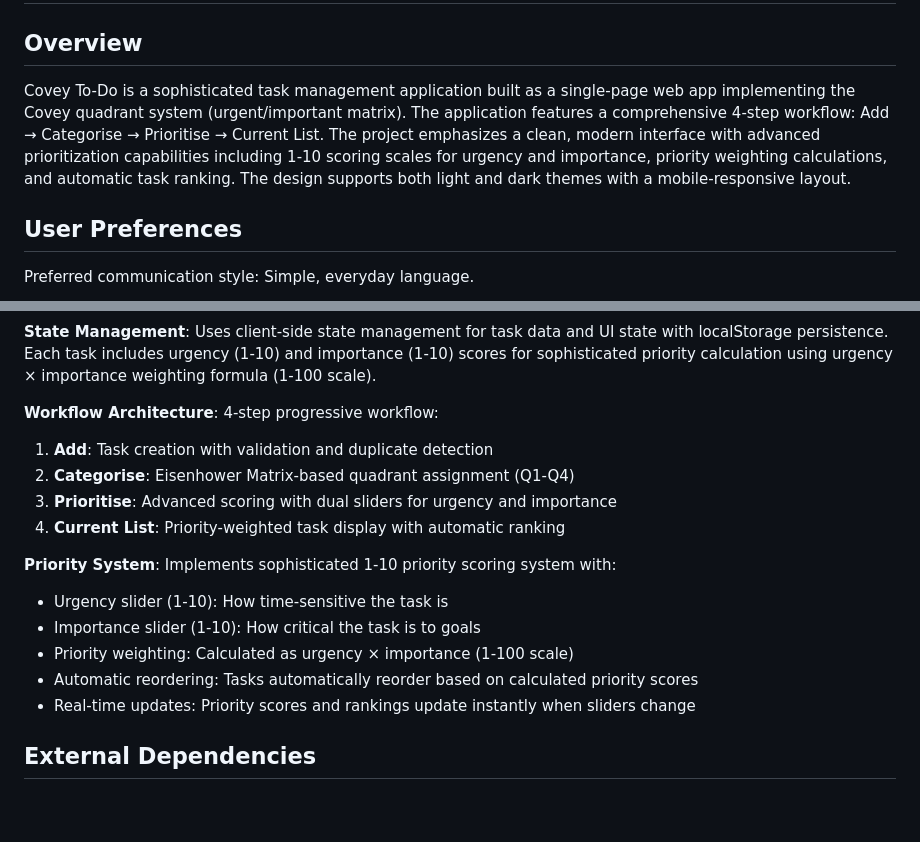
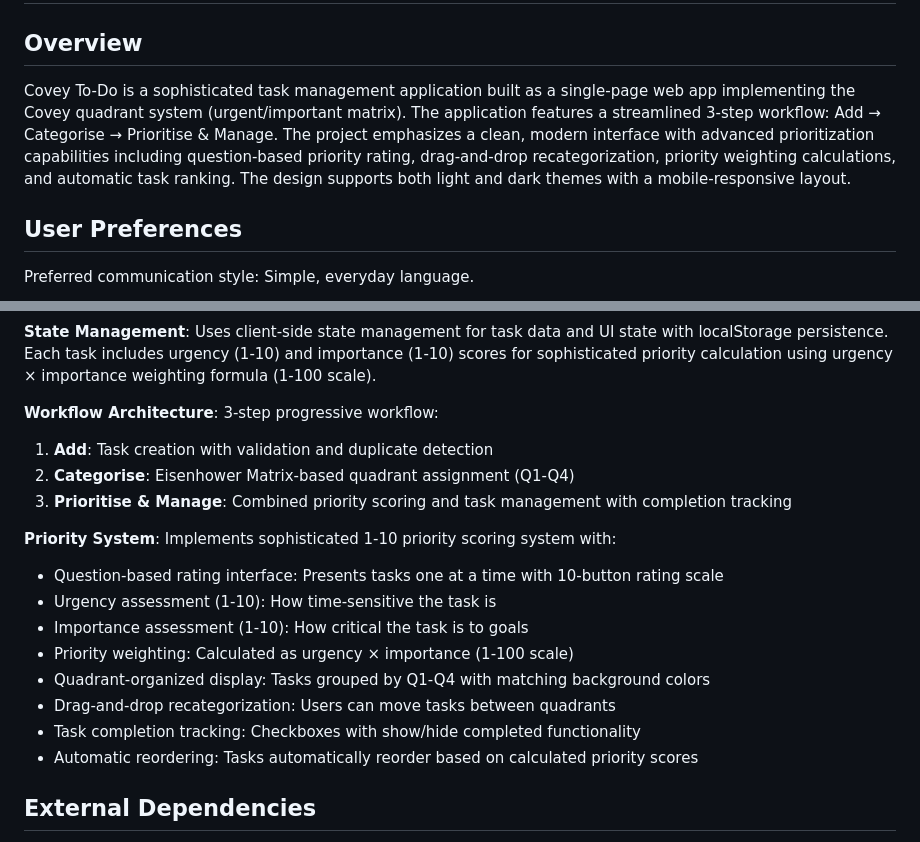
Before and after one commit to officialpumpkin/Covey-To-Do, a Markdown page: replit.md, 2 parts joined by grey strips. GitHub-like rendering; blank space fills up the shorter version.

Commit message:
Combine task prioritization and current list pages with new features
Update the app's workflow to integrate the 'Prioritise' and 'Current List' pages into a single 'Prioritise & Manage' section, introducing checkboxes for task completion and a toggle to show/hide completed tasks.

Replit-Commit-Author: Agent
Replit-Commit-Session-Id: aff20e88-4de2-4686-af92-0a998bed3140
Replit-Commit-Checkpoint-Type: full_checkpoint
Replit-Commit-Screenshot-Url: https://storage.googleapis.com/screenshot-production-us-central1/2d3d7e38-377e-4e52-9fa5-dcd954fbb8b5/aff20e88-4de2-4686-af92-0a998bed3140/IcLqZIz

```diff
--- a/replit.md
+++ b/replit.md
@@ -2,7 +2,7 @@
 
 ## Overview
 
-Covey To-Do is a sophisticated task management application built as a single-page web app implementing the Covey quadrant system (urgent/important matrix). The application features a comprehensive 4-step workflow: Add → Categorise → Prioritise → Current List. The project emphasizes a clean, modern interface with advanced prioritization capabilities including 1-10 scoring scales for urgency and importance, priority weighting calculations, and automatic task ranking. The design supports both light and dark themes with a mobile-responsive layout.
+Covey To-Do is a sophisticated task management application built as a single-page web app implementing the Covey quadrant system (urgent/important matrix). The application features a streamlined 3-step workflow: Add → Categorise → Prioritise & Manage. The project emphasizes a clean, modern interface with advanced prioritization capabilities including question-based priority rating, drag-and-drop recategorization, priority weighting calculations, and automatic task ranking. The design supports both light and dark themes with a mobile-responsive layout.
 
 ## User Preferences
 
@@ -22,18 +22,20 @@ Preferred communication style: Simple, everyday language.
 
 **State Management**: Uses client-side state management for task data and UI state with localStorage persistence. Each task includes urgency (1-10) and importance (1-10) scores for sophisticated priority calculation using urgency × importance weighting formula (1-100 scale).
 
-**Workflow Architecture**: 4-step progressive workflow:
+**Workflow Architecture**: 3-step progressive workflow:
 1. **Add**: Task creation with validation and duplicate detection
 2. **Categorise**: Eisenhower Matrix-based quadrant assignment (Q1-Q4)
-3. **Prioritise**: Advanced scoring with dual sliders for urgency and importance
-4. **Current List**: Priority-weighted task display with automatic ranking
+3. **Prioritise & Manage**: Combined priority scoring and task management with completion tracking
 
 **Priority System**: Implements sophisticated 1-10 priority scoring system with:
-- Urgency slider (1-10): How time-sensitive the task is
-- Importance slider (1-10): How critical the task is to goals
+- Question-based rating interface: Presents tasks one at a time with 10-button rating scale
+- Urgency assessment (1-10): How time-sensitive the task is
+- Importance assessment (1-10): How critical the task is to goals
 - Priority weighting: Calculated as urgency × importance (1-100 scale)
+- Quadrant-organized display: Tasks grouped by Q1-Q4 with matching background colors
+- Drag-and-drop recategorization: Users can move tasks between quadrants
+- Task completion tracking: Checkboxes with show/hide completed functionality
 - Automatic reordering: Tasks automatically reorder based on calculated priority scores
-- Real-time updates: Priority scores and rankings update instantly when sliders change
 
 ## External Dependencies
 
```
